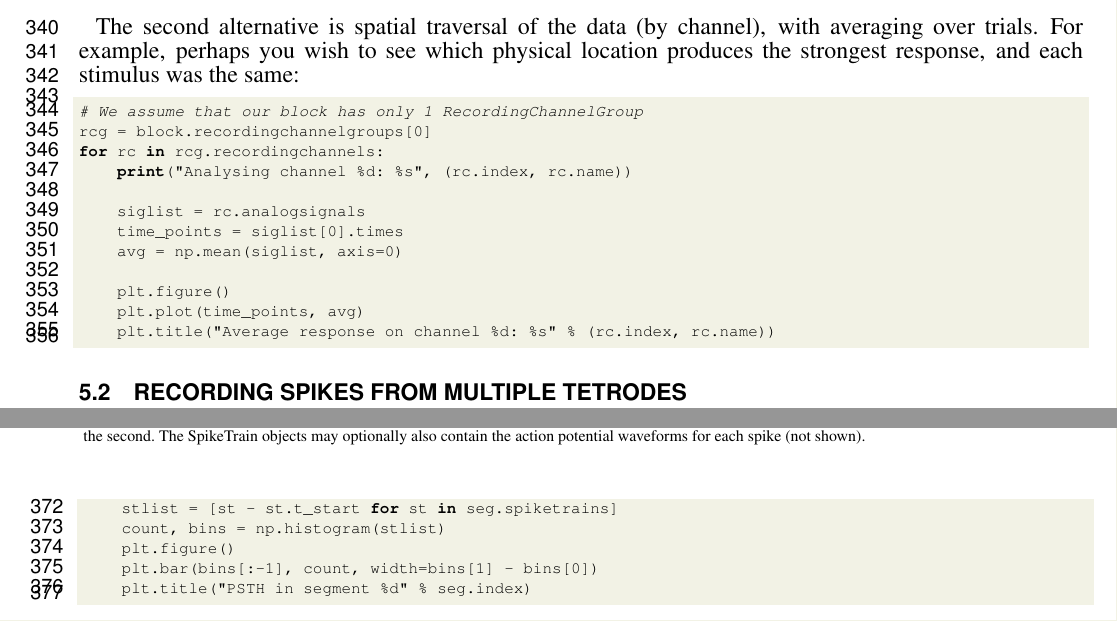
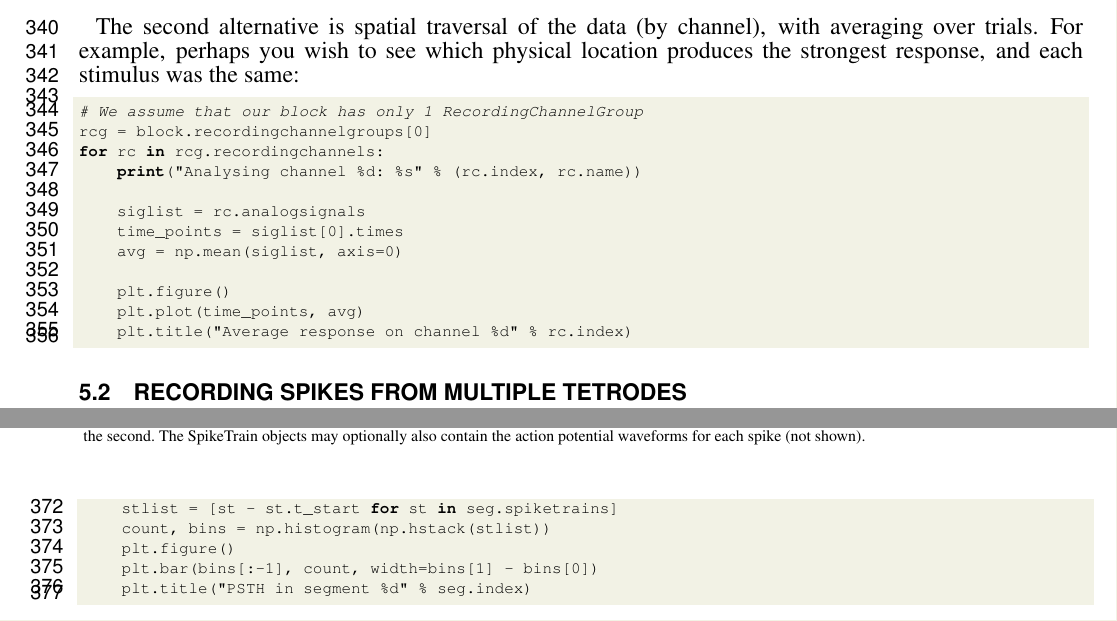
Before and after one commit to samuelgarcia/neo-paper-2013, a LaTeX document (neo_paper_2013.tex): two parts of pages 11 and 12 of 17, joined at a grey line, cut so that both start at the same text. Compiled offline with pdfLaTeX.

Commit message:
Previous commit accidentally undid some of Robert's changes.

```diff
--- a/neo_paper_2013.tex
+++ b/neo_paper_2013.tex
@@ -459,7 +459,7 @@ The second alternative is spatial traversal of the data (by channel), with avera
 # We assume that our block has only 1 RecordingChannelGroup
 rcg = block.recordingchannelgroups[0]
 for rc in rcg.recordingchannels:
-    print("Analysing channel %d: %s", (rc.index, rc.name))
+    print("Analysing channel %d: %s" % (rc.index, rc.name))
 
     siglist = rc.analogsignals
     time_points = siglist[0].times
@@ -467,7 +467,7 @@ for rc in rcg.recordingchannels:
 
     plt.figure()
     plt.plot(time_points, avg)
-    plt.title("Average response on channel %d: %s" % (rc.index, rc.name))
+    plt.title("Average response on channel %d" % rc.index)
 \end{lstlisting}
 
 
@@ -503,7 +503,7 @@ In this example, each \lstinline`Segment` represents data from one trial, and we
 for seg in block.segments:
     print("Analysing segment %d" % seg.index)
     stlist = [st - st.t_start for st in seg.spiketrains]
-    count, bins = np.histogram(stlist)
+    count, bins = np.histogram(np.hstack(stlist))
     plt.figure()
     plt.bar(bins[:-1], count, width=bins[1] - bins[0])
     plt.title("PSTH in segment %d" % seg.index)
```
Also changed, not shown: neo_paper_2013.tex (6 more changed lines).
